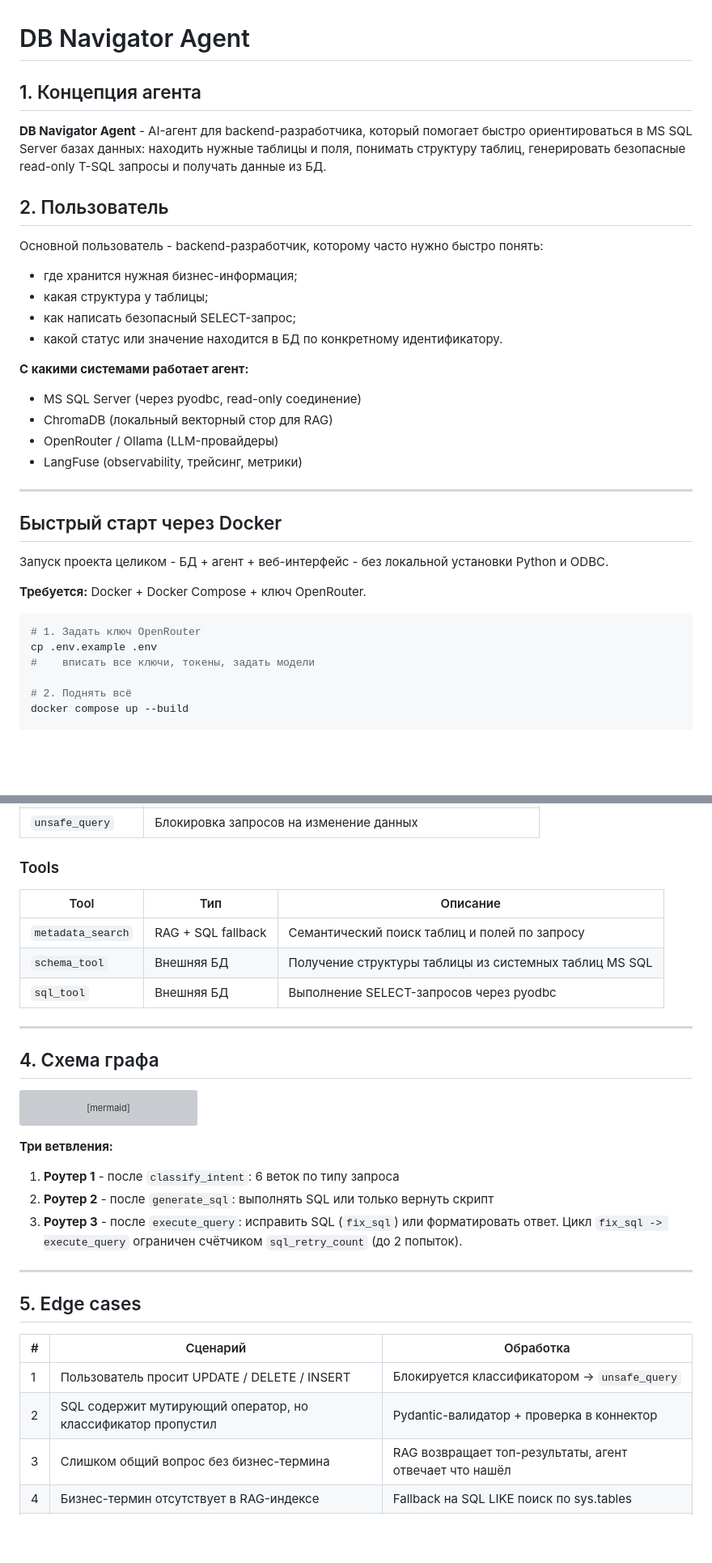
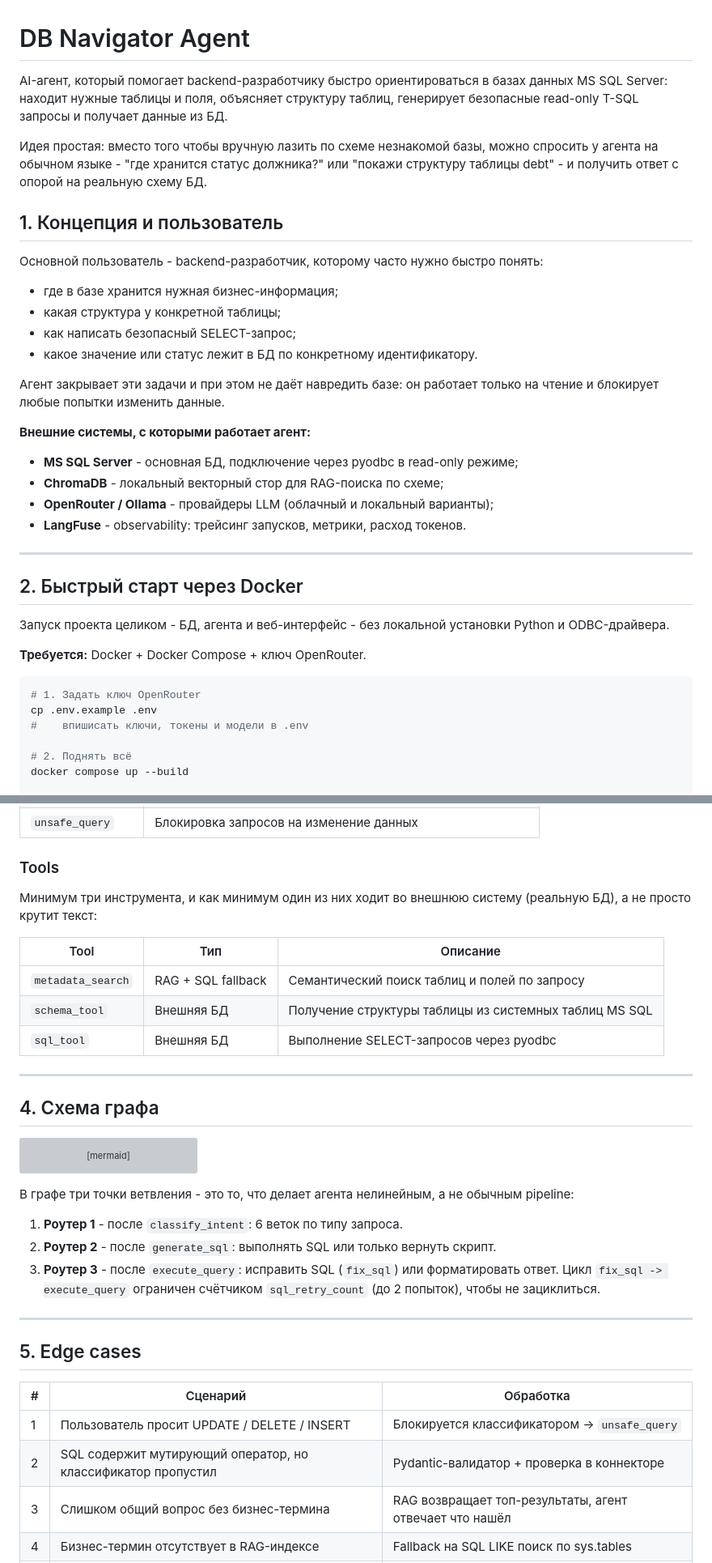
Before and after one commit to LeaReys/DB-Navigator-Agent, a Markdown page: README.md, 2 parts joined by grey strips. Shown at 81% size. Rendered like a GitHub page; blank space fills up the shorter version; grey boxes are pictures that could not be loaded.

Commit message:
Revise README for clarity and completeness
Updated the README to provide a clearer overview of the DB Navigator Agent, including its purpose, user instructions, architecture, and security measures.

````diff
--- a/README.md
+++ b/README.md
@@ -1,38 +1,47 @@
 # DB Navigator Agent
 
-## 1. Концепция агента
+AI-агент, который помогает backend-разработчику быстро ориентироваться в
+базах данных MS SQL Server: находит нужные таблицы и поля, объясняет
+структуру таблиц, генерирует безопасные read-only T-SQL запросы и
+получает данные из БД.
 
-**DB Navigator Agent** - AI-агент для backend-разработчика, который помогает быстро ориентироваться в MS SQL Server базах данных: находить нужные таблицы и поля, понимать структуру таблиц, генерировать безопасные read-only T-SQL запросы и получать данные из БД.
+Идея простая: вместо того чтобы вручную лазить по схеме незнакомой базы,
+можно спросить у агента на обычном языке - "где хранится статус
+должника?" или "покажи структуру таблицы debt" - и получить ответ с
+опорой на реальную схему БД.
 
+## 1. Концепция и пользователь
 
+Основной пользователь - backend-разработчик, которому часто нужно быстро
+понять:
 
-## 2. Пользователь
+- где в базе хранится нужная бизнес-информация;
+- какая структура у конкретной таблицы;
+- как написать безопасный SELECT-запрос;
+- какое значение или статус лежит в БД по конкретному идентификатору.
 
-Основной пользователь - backend-разработчик, которому часто нужно быстро понять:
+Агент закрывает эти задачи и при этом не даёт навредить базе: он работает
+только на чтение и блокирует любые попытки изменить данные.
 
-- где хранится нужная бизнес-информация;
-- какая структура у таблицы;
-- как написать безопасный SELECT-запрос;
-- какой статус или значение находится в БД по конкретному идентификатору.
+**Внешние системы, с которыми работает агент:**
 
-**С какими системами работает агент:**
-- MS SQL Server (через pyodbc, read-only соединение)
-- ChromaDB (локальный векторный стор для RAG)
-- OpenRouter / Ollama (LLM-провайдеры)
-- LangFuse (observability, трейсинг, метрики)
+- **MS SQL Server** - основная БД, подключение через pyodbc в read-only режиме;
+- **ChromaDB** - локальный векторный стор для RAG-поиска по схеме;
+- **OpenRouter / Ollama** - провайдеры LLM (облачный и локальный варианты);
+- **LangFuse** - observability: трейсинг запусков, метрики, расход токенов.
 
 ---
 
-## Быстрый старт через Docker
+## 2. Быстрый старт через Docker
 
-Запуск проекта целиком - БД + агент + веб-интерфейс - без локальной установки Python и ODBC.
+Запуск проекта целиком - БД, агента и веб-интерфейс - без локальной установки Python и ODBC-драйвера.
 
 **Требуется:** Docker + Docker Compose + ключ OpenRouter.
 
 ```bash
 # 1. Задать ключ OpenRouter
 cp .env.example .env
-#    вписать все ключи, токены, задать модели
+#    впишисать ключи, токены и модели в .env
 
 # 2. Поднять всё
 docker compose up --build
@@ -86,6 +102,9 @@ LangFuse подключается опционально: если в `.env` з
 | `unsafe_query` | Блокировка запросов на изменение данных |
 
 ### Tools
+
+Минимум три инструмента, и как минимум один из них ходит во внешнюю
+систему (реальную БД), а не просто крутит текст:
 
 | Tool | Тип | Описание |
 |------|-----|----------|
@@ -126,18 +145,24 @@ flowchart TD
     U --> END
 ```
 
-**Три ветвления:**
-1. **Роутер 1** - после `classify_intent`: 6 веток по типу запроса
-2. **Роутер 2** - после `generate_sql`: выполнять SQL или только вернуть скрипт
-3. **Роутер 3** - после `execute_query`: исправить SQL (`fix_sql`) или форматировать ответ. Цикл `fix_sql -> execute_query` ограничен счётчиком `sql_retry_count` (до 2 попыток).
+В графе три точки ветвления - это то, что делает агента нелинейным, а не
+обычным pipeline:
+
+1. **Роутер 1** - после `classify_intent`: 6 веток по типу запроса.
+2. **Роутер 2** - после `generate_sql`: выполнять SQL или только вернуть скрипт.
+3. **Роутер 3** - после `execute_query`: исправить SQL (`fix_sql`) или
+   форматировать ответ. Цикл `fix_sql -> execute_query` ограничен счётчиком
+   `sql_retry_count` (до 2 попыток), чтобы не зациклиться.
+
 ---
 
 ## 5. Edge cases
 
+
 | # | Сценарий | Обработка |
 |---|----------|-----------|
 | 1 | Пользователь просит UPDATE / DELETE / INSERT | Блокируется классификатором -> `unsafe_query` |
-| 2 | SQL содержит мутирующий оператор, но классификатор пропустил | Pydantic-валидатор + проверка в коннектор |
+| 2 | SQL содержит мутирующий оператор, но классификатор пропустил | Pydantic-валидатор + проверка в коннекторе |
 | 3 | Слишком общий вопрос без бизнес-термина | RAG возвращает топ-результаты, агент отвечает что нашёл |
 | 4 | Бизнес-термин отсутствует в RAG-индексе | Fallback на SQL LIKE поиск по sys.tables |
 | 5 | Запрос к БД не возвращает строк | `ToolStatus.EMPTY`, агент сообщает что данных нет |
````
Also changed, not shown: other parts of README.md (+26 -19 lines).
